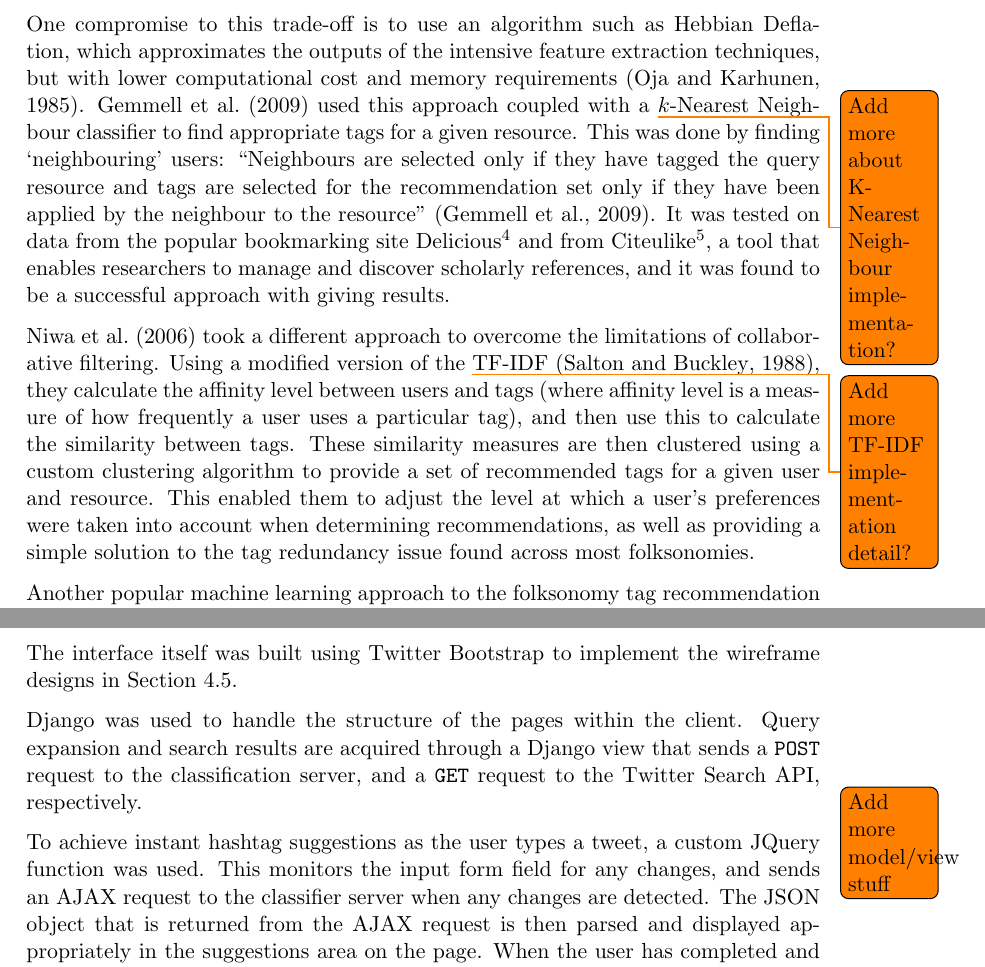
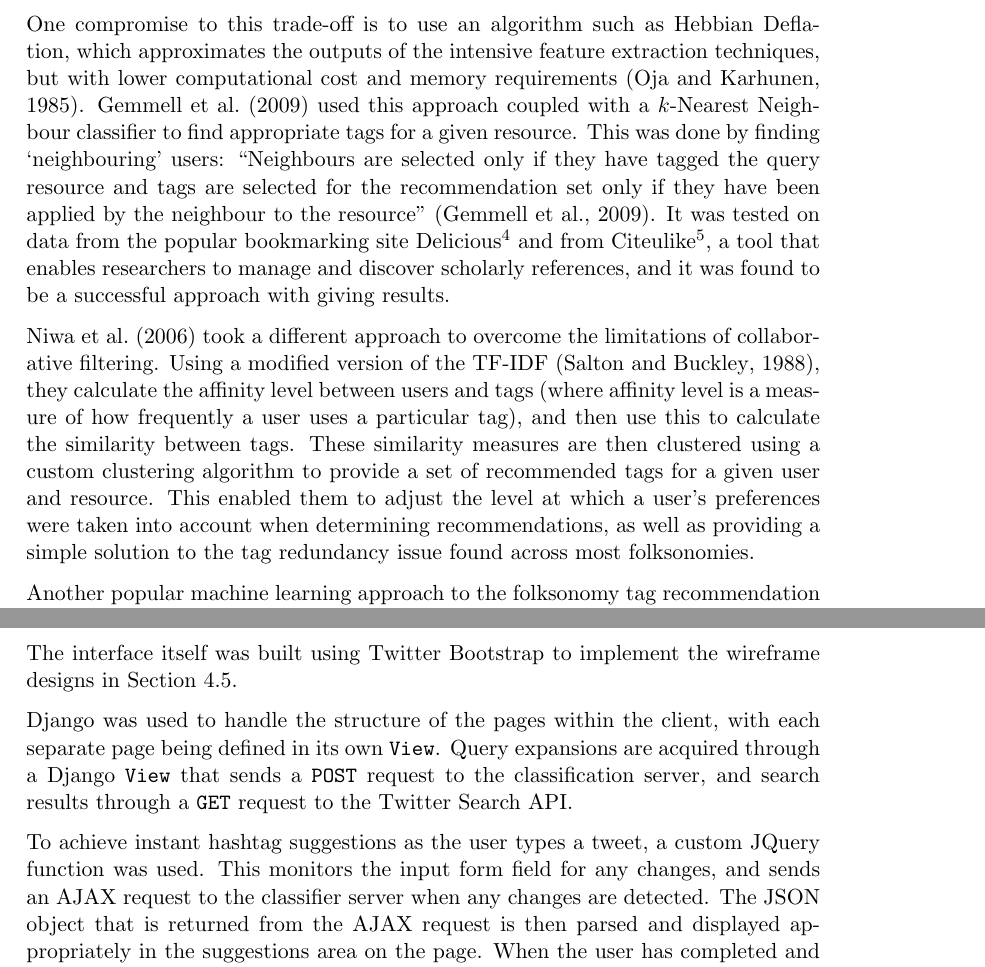
Before and after one commit to daviesjamie/3yp, a LaTeX thesis (deliverables/final/final.tex): two parts of pages 10 and 29 of 55, joined at a grey line, cut so that both start at the same text. Compiled offline with pdfLaTeX.

Commit message:
Removed a few todos, changed tikz placement.

```diff
--- a/deliverables/final/final.tex
+++ b/deliverables/final/final.tex
@@ -195,9 +195,9 @@ Although there exists a long history of research into traditional recommendation
 
 In order to facilitate the comparison of resources, tags and users, aggregate projections of the data can be constructed. This reduces the dimensionality of the data by sacrificing some information \parencite{Schmitz:2006}. There are two main classes of algorithms that perform this task: feature \emph{selection}, which reduces the size of a dataset by selecting a subset of the data, and feature \emph{extraction}, which uses the existing data to generate entirely new features. Despite the improved results that feature extraction can provide, their computational cost and memory requirements can often make them impractical for use on the extremely large datasets common with folksonomies \parencite{Gemmell:2009}.
 
-One compromise to this trade-off is to use an algorithm such as Hebbian Deflation, which approximates the outputs of the intensive feature extraction techniques, but with lower computational cost and memory requirements \parencite{Oja:1985}. \textcite{Gemmell:2009} used this approach coupled with a \todo{Add more about K-Nearest Neighbour implementation?}$k$-Nearest Neighbour classifier to find appropriate tags for a given resource. This was done by finding `neighbouring' users: ``Neighbours are selected only if they have tagged the query resource and tags are selected for the recommendation set only if they have been applied by the neighbour to the resource'' \parencite{Gemmell:2009}. It was tested on data from the popular bookmarking site Delicious\footnote{\url{http://delicious.com/}} and from Citeulike\footnote{\url{http://www.citeulike.com/}}, a tool that enables researchers to manage and discover scholarly references, and it was found to be a successful approach with giving results.
+One compromise to this trade-off is to use an algorithm such as Hebbian Deflation, which approximates the outputs of the intensive feature extraction techniques, but with lower computational cost and memory requirements \parencite{Oja:1985}. \textcite{Gemmell:2009} used this approach coupled with a $k$-Nearest Neighbour classifier to find appropriate tags for a given resource. This was done by finding `neighbouring' users: ``Neighbours are selected only if they have tagged the query resource and tags are selected for the recommendation set only if they have been applied by the neighbour to the resource'' \parencite{Gemmell:2009}. It was tested on data from the popular bookmarking site Delicious\footnote{\url{http://delicious.com/}} and from Citeulike\footnote{\url{http://www.citeulike.com/}}, a tool that enables researchers to manage and discover scholarly references, and it was found to be a successful approach with giving results.
 
-\textcite{Niwa:2006} took a different approach to overcome the limitations of collaborative filtering. Using a modified version of the \todo{Add more TF-IDF implementation detail?}TF-IDF \parencite{Salton:1988}, they calculate the affinity level between users and tags (where affinity level is a measure of how frequently a user uses a particular tag), and then use this to calculate the similarity between tags. These similarity measures are then clustered using a custom clustering algorithm to provide a set of recommended tags for a given user and resource. This enabled them to adjust the level at which a user's preferences were taken into account when determining recommendations, as well as providing a simple solution to the tag redundancy issue found across most folksonomies.
+\textcite{Niwa:2006} took a different approach to overcome the limitations of collaborative filtering. Using a modified version of the TF-IDF \parencite{Salton:1988}, they calculate the affinity level between users and tags (where affinity level is a measure of how frequently a user uses a particular tag), and then use this to calculate the similarity between tags. These similarity measures are then clustered using a custom clustering algorithm to provide a set of recommended tags for a given user and resource. This enabled them to adjust the level at which a user's preferences were taken into account when determining recommendations, as well as providing a simple solution to the tag redundancy issue found across most folksonomies.
 
 Another popular machine learning approach to the folksonomy tag recommendation problem is the use of a Naive Bayes classifier. Naive Bayes has been an accepted tool in information retrieval for a long time, with some early literature dating back over 50 years \parencite{Maron:1960}, and has recently been seeing a renaissance within the machine learning community.
 
@@ -657,7 +657,7 @@ The classification server is designed with an open REST API, which creates the o
 
 The interface itself was built using Twitter Bootstrap to implement the wireframe designs in Section~\ref{sec:wireframes}.
 
-Django was used to handle the structure of the pages within the client. Query expansion and search results are acquired through a Django view that sends a \texttt{POST} request to the classification server, and a \texttt{GET} request to the Twitter Search API, respectively. \todo[noline]{Add more model/view stuff}
+Django was used to handle the structure of the pages within the client, with each separate page being defined in its own \texttt{View}. Query expansions are acquired through a Django \texttt{View} that sends a \texttt{POST} request to the classification server, and search results through a \texttt{GET} request to the Twitter Search API.
 
 To achieve instant hashtag suggestions as the user types a tweet, a custom JQuery function was used. This monitors the input form field for any changes, and sends an AJAX request to the classifier server when any changes are detected. The JSON object that is returned from the AJAX request is then parsed and displayed appropriately in the suggestions area on the page. When the user has completed and submitted the tweet, another Django view is used to process the input and send it to the Twitter API, thus posting the tweet.
 
```
Also changed, not shown: deliverables/final/final.pdf (added), deliverables/final/final.tex (12 more changed lines).
